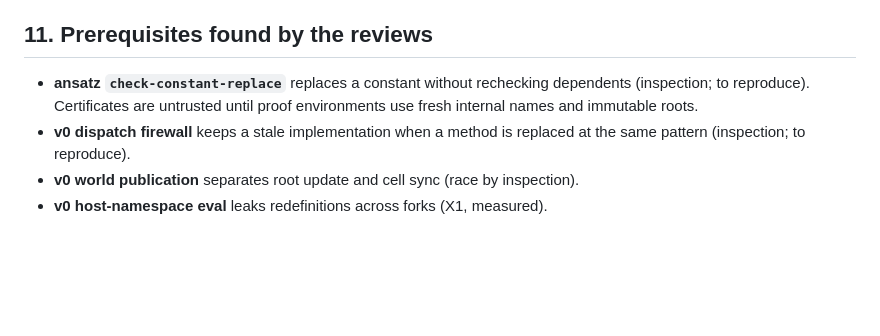
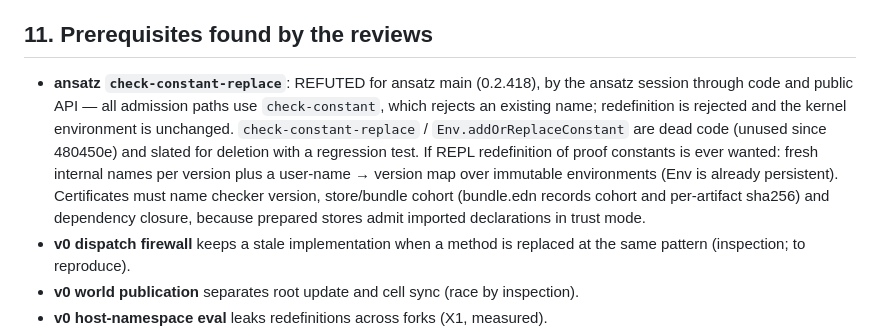
Before and after one commit to replikativ/klara, a Markdown page: doc/01-core-v2.md, the part around the change. Drawn GitHub-style; blank space fills up the shorter version.

Commit message:
core v2 §11: ansatz constant-replace issue refuted (dead code, to be removed); certificate provenance requirements
Claude-Session: https://claude.ai/code/session_01HpoxeeuUD1rE2z2vnTJimt

```diff
--- a/doc/01-core-v2.md
+++ b/doc/01-core-v2.md
@@ -227,9 +227,17 @@ restart · R8 expansion honesty.
 
 ## 11. Prerequisites found by the reviews
 
-- **ansatz `check-constant-replace`** replaces a constant without rechecking
-  dependents (inspection; to reproduce). Certificates are untrusted until
-  proof environments use fresh internal names and immutable roots.
+- **ansatz `check-constant-replace`**: REFUTED for ansatz main (0.2.418), by
+  the ansatz session through code and public API — all admission paths use
+  `check-constant`, which rejects an existing name; redefinition is rejected
+  and the kernel environment is unchanged. `check-constant-replace` /
+  `Env.addOrReplaceConstant` are dead code (unused since 480450e) and slated
+  for deletion with a regression test. If REPL redefinition of proof
+  constants is ever wanted: fresh internal names per version plus a
+  user-name → version map over immutable environments (Env is already
+  persistent). Certificates must name checker version, store/bundle cohort
+  (bundle.edn records cohort and per-artifact sha256) and dependency closure,
+  because prepared stores admit imported declarations in trust mode.
 - **v0 dispatch firewall** keeps a stale implementation when a method is
   replaced at the same pattern (inspection; to reproduce).
 - **v0 world publication** separates root update and cell sync (race by
```
